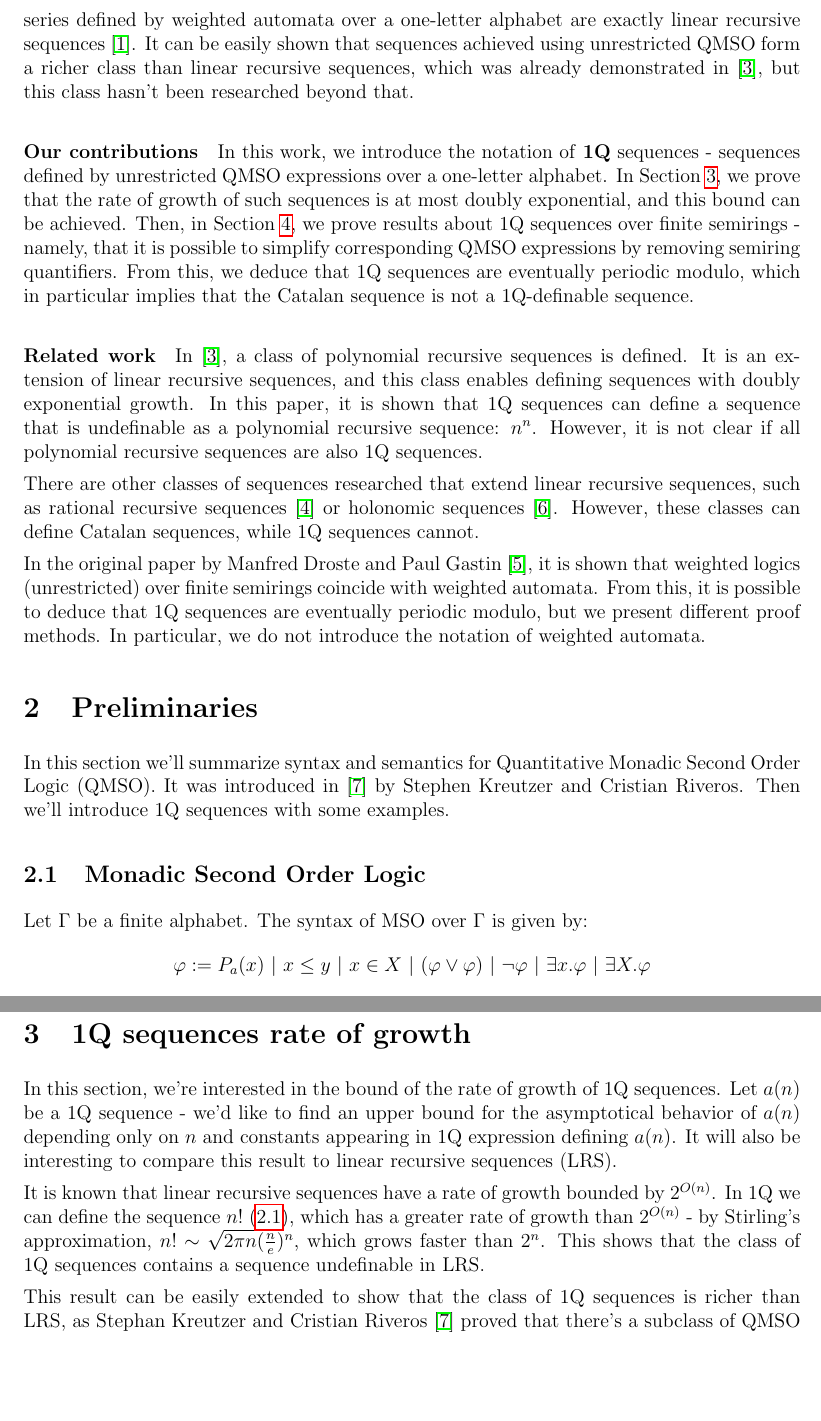
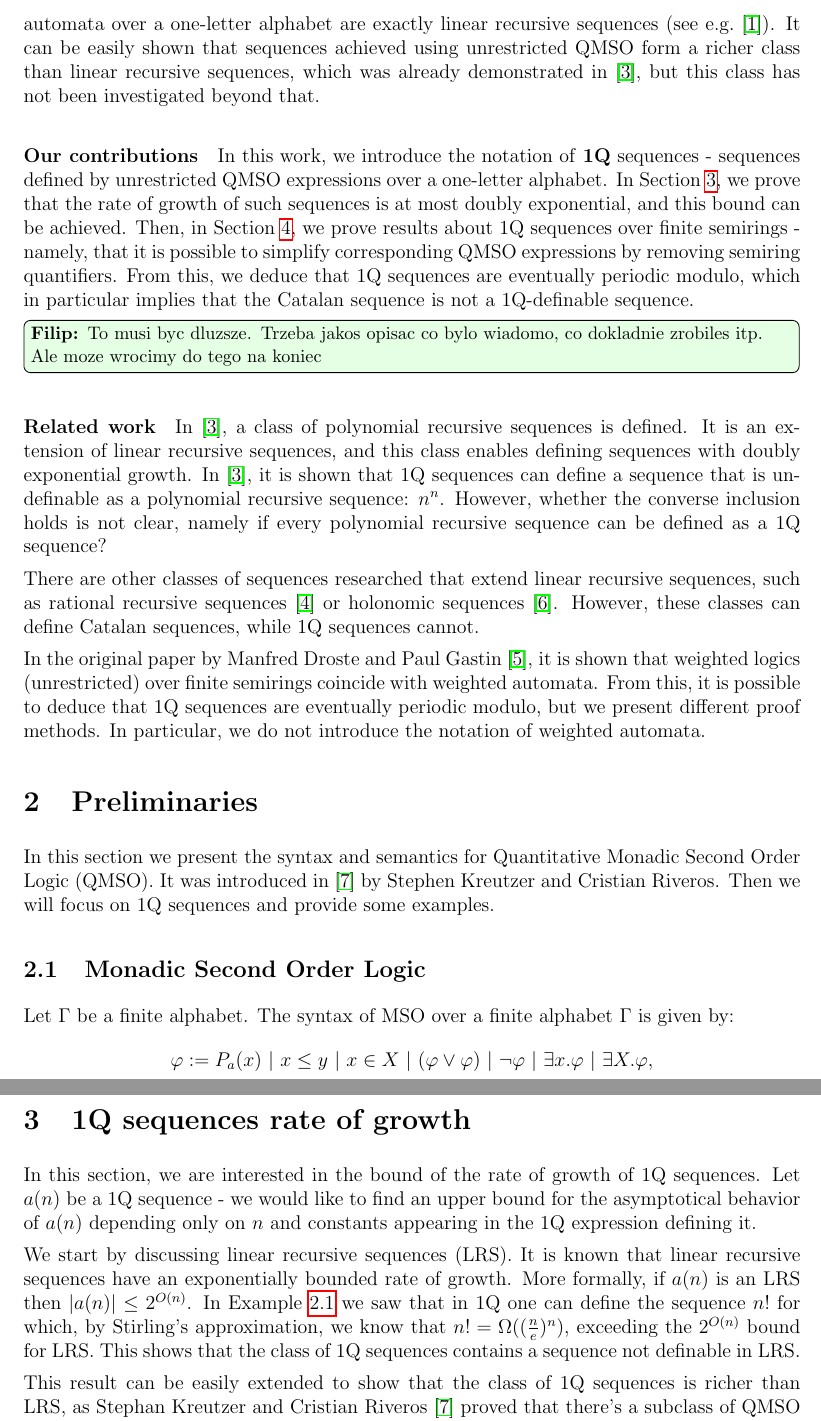
Before and after one commit to rottensunday/mgr, a LaTeX document (intro.tex): two parts of pages 2 and 5 of 13 before the commit and two parts of pages 2 and 5 of 14 after it, joined at a grey line, cut so that both start at the same text, the shorter picture padded with empty space. The pictures show the PDF file intro.pdf that the author committed with the source.

Commit message:
poprawki

```diff
--- a/intro.tex
+++ b/intro.tex
@@ -40,9 +41,10 @@ Now, in this work, we would like to explore the world of unrestricted QMSO expre
 
 \paragraph*{Our contributions}
 In this work, we introduce the notation of \textbf{1Q} sequences - sequences defined by unrestricted QMSO expressions over a one-letter alphabet. In Section~\ref{Sec1QRateOfGrowth}, we prove that the rate of growth of such sequences is at most doubly exponential, and this bound can be achieved. Then, in Section~\ref{Sec1QFiniteSemirings}, we prove results about 1Q sequences over finite semirings - namely, that it is possible to simplify corresponding QMSO expressions by removing semiring quantifiers. From this, we deduce that 1Q sequences are eventually periodic modulo, which in particular implies that the Catalan sequence is not a 1Q-definable sequence.
+\ifilip{To musi byc dluzsze. Trzeba jakos opisac co bylo wiadomo, co dokladnie zrobiles itp. Ale moze wrocimy do tego na koniec}
 
 \paragraph*{Related work}
-In~\cite{CadilhacMPPS20}, a class of polynomial recursive sequences is defined. It is an extension of linear recursive sequences, and this class enables defining sequences with doubly exponential growth. In this paper, it is shown that 1Q sequences can define a sequence that is undefinable as a polynomial recursive sequence: $n^n$. However, it is not clear if all polynomial recursive sequences are also 1Q sequences.
+In~\cite{CadilhacMPPS20}, a class of polynomial recursive sequences is defined. It is an extension of linear recursive sequences, and this class enables defining sequences with doubly exponential growth. In~\cite{CadilhacMPPS20}, it is shown that 1Q sequences can define a sequence that is undefinable as a polynomial recursive sequence: $n^n$. However, whether the converse inclusion holds is not clear, namely if every polynomial recursive sequence can be defined as a 1Q sequence?
 
 There are other classes of sequences researched that extend linear recursive sequences, such as rational recursive sequences~\cite{ClementeDMP23} or holonomic sequences~\cite{KenisonKLLMOW021}. However, these classes can define Catalan sequences, while 1Q sequences cannot.
 
@@ -75,10 +77,9 @@ In the original paper by Manfred Droste and Paul Gastin~\cite{DrosteG07}, it is
 % E.g.\ ~\cite{ClementeDMP23} where rational recursive sequences are defined. They still cannot define $n^n$, but they can define Catalan so they are not periodic. Maybe holonomic sequences~\cite{KenisonKLLMOW021}
 
 \section{Preliminaries}
-In this section we'll summarize syntax and semantics for Quantitative Monadic Second Order Logic (QMSO). It was introduced in~\cite{KreutzerR13} by Stephen Kreutzer and Cristian Riveros. Then we'll introduce 1Q sequences with some examples.
+In this section we present the syntax and semantics for Quantitative Monadic Second Order Logic (QMSO). It was introduced in~\cite{KreutzerR13} by Stephen Kreutzer and Cristian Riveros. Then we will focus on 1Q sequences and provide some examples.
 
 \subsection{Monadic Second Order Logic}
 
-Let $\Gamma$ be a finite alphabet. The syntax of MSO over $\Gamma$ is given by:
-$$ \varphi := P_a(x) \ | \ x \leq y \ | \ x \in X \ | \ (\varphi \lor \varphi) \ | \ \neg \varphi \ | \ \exists x. \varphi \ | \ \exists X . \varphi $$
-where $a \in \Gamma$, $x, y$ are first-order variables, $X$ is a second order variable. Universal quantification can be obtained from existential quantification and negation. We can also use $\land$ and $\implies$ as usual.
+Let $\Gamma$ be a finite alphabet. The syntax of MSO over a finite alphabet $\Gamma$ is given by:
+$$ \varphi := P_a(x) \ | \ x \leq y \ | \ x \in X \ | \ (\varphi \lor \varphi) \ | \ \neg \varphi \ | \ \exists x. \varphi \ | \ \exists X . \varphi, $$
@@ -104,5 +105,6 @@ We'll restrict ourselves to working with sequences of natural numbers, although
-$$ \theta := \varphi \ | \ s \ | \ (\theta \oplus \theta) \ | \ (\theta \odot \theta) \ | \ \Sigma_x \ . \ \theta \ | \ \Pi_x \ . \ \theta \ | \ \Sigma_X \ . \ \theta \ | \ \Pi_X \ . \ \theta$$
-where $\varphi \in MSO[\leq, (P_a)_{a \in \Gamma}]$, $s \in \mathbb{S}$, $x$ is first-order variable and $X$ is second-order variable.
+\textbf{(Syntax)} The formulas of Quantitative Monadic Second-Order Logic (QMSO) over a semiring $\mathbb{S}$ and a finite alphabet $\Gamma$ (QMSO[$\mathbb{S}, \Gamma$]) are defined by the following grammar:
+$$ \theta := \varphi \ | \ s \ | \ (\theta \oplus \theta) \ | \ (\theta \odot \theta) \ | \ \Sigma_x \ . \ \theta \ | \ \Pi_x \ . \ \theta \ | \ \Sigma_X \ . \ \theta \ | \ \Pi_X \ . \ \theta,$$
+where: $\varphi \in MSO[\leq, (P_a)_{a \in \Gamma}]$; $s \in \mathbb{S}$; $x$ is first-order variable; and $X$ is a second-order variable.
 
 \textbf{(Semantics)} Let $w
 = w_1 \dots w_n \in \Gamma^*$ where $n = |w|$. For the Boolean level $\varphi$, the semantics is the usual semantics of MSO, i.e. for any assignment $\sigma$,
@@ -141 +144,2 @@ Let's look at some examples of 1Q sequences that we'll refer to in following sec
+    $$\Pi_{x_1}\Sigma_{x_2} \ . \ (x_2 \leq x_1) \cdot 1.$$
 
@@ -149,3 +152,4 @@ Let's look at some examples of 1Q sequences that we'll refer to in following sec
+    $$\Pi_{x_1}\Sigma_{x_2} \ . \ 1.$$
 \end{example}
 
 \begin{example}[Doubly exponential]
@@ -155 +158,2 @@ Let's look at some examples of 1Q sequences that we'll refer to in following sec
+    $$\Pi_{X_1} \ . \ 2.$$
 
@@ -158,9 +164,11 @@ Let's look at some examples of 1Q sequences that we'll refer to in following sec
 
 \section{1Q sequences rate of growth}
 \label{Sec1QRateOfGrowth}
-In this section, we're interested in the bound of the rate of growth of 1Q sequences. Let $a(n)$ be a 1Q sequence - we'd like to find an upper bound for the asymptotical behavior of $a(n)$ depending only on $n$ and constants appearing in 1Q expression defining $a(n)$. It will also be interesting to compare this result to linear recursive sequences (LRS).
+In this section, we are interested in the bound of the rate of growth of 1Q sequences. Let $a(n)$ be a 1Q sequence - we would like to find an upper bound for the asymptotical behavior of $a(n)$ depending only on $n$ and constants appearing in the 1Q expression defining it.
 
-It is known that linear recursive sequences have a rate of growth bounded by $2^{O(n)}$. In 1Q we can define the sequence $n!$ (\ref{ExSeqFactorial}), which has a greater rate of growth than $2^{O(n)}$ - by Stirling's approximation, $n! \sim \sqrt{2 \pi n} (\frac{n}{e})^n$, which grows faster than $2^n$. This shows that the class of 1Q sequences contains a sequence undefinable in LRS.
+We start by discussing linear recursive sequences (LRS).
+%
+It is known that linear recursive sequences have an exponentially bounded rate of growth. More formally, if $a(n)$ is an LRS then $|a(n)| \le 2^{O(n)}$. In \cref{ExSeqFactorial} we saw that in 1Q one can define the sequence $n!$ for which, by Stirling's approximation, we know that $n! = \Omega((\frac{n}{e})^n)$, exceeding the $2^{O(n)}$ bound for LRS. This shows that the class of 1Q sequences contains a sequence not definable in LRS.
 
 This result can be easily extended to show that the class of 1Q sequences is richer than LRS, as Stephan Kreutzer and Cristian Riveros~\cite{KreutzerR13} proved that there's a subclass of QMSO expressions defining the whole class of power series definable by weighted automata. It is known that formal power series over a one-letter alphabet definable by weighted automata are precisely LRS~\cite{BarloyFLM22}. From this, we conclude that there's a subclass of 1Q sequences coinciding with LRS, but the whole class of 1Q sequences is richer (as it's possible to define $n!$).
 
```
Also changed, not shown: intro.bbl, intro.pdf, intro.tex (38 more changed lines), 2 other files.
